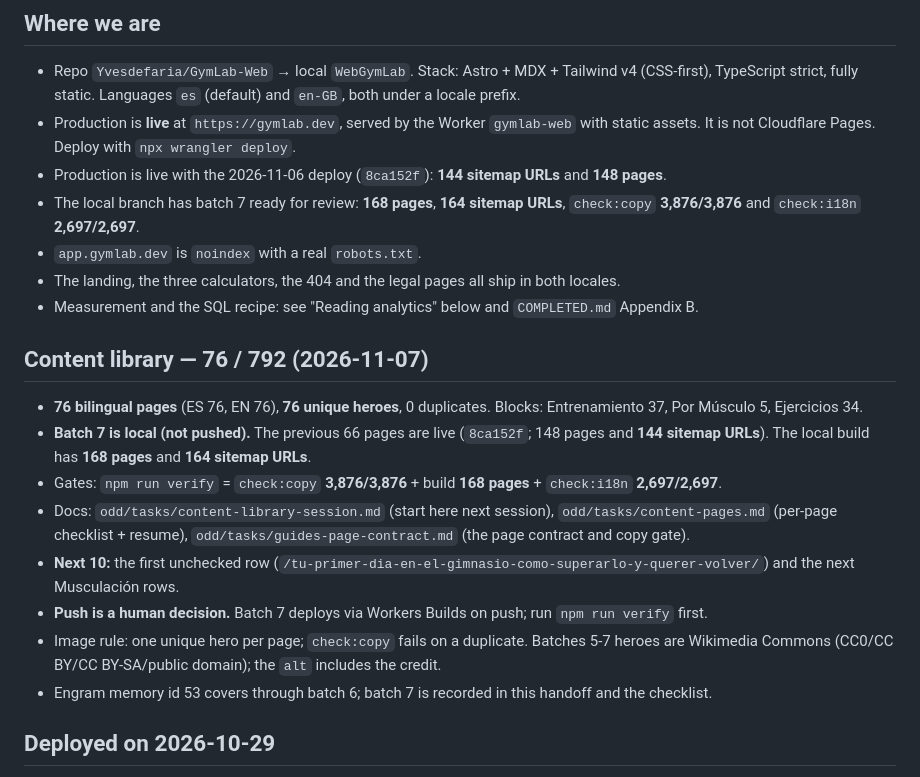
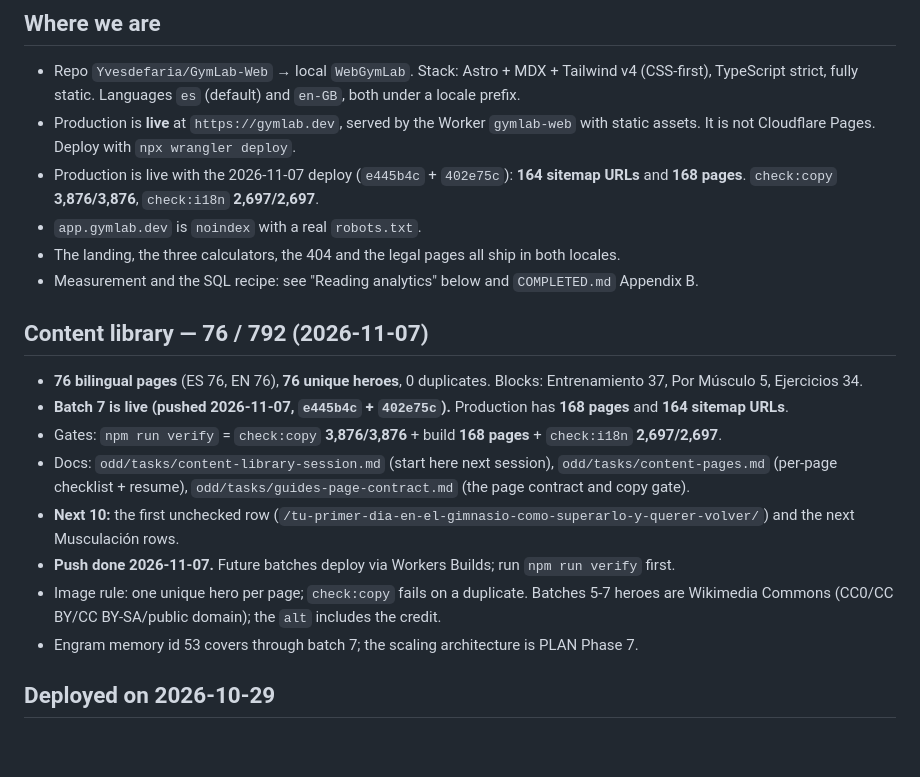
Before and after one commit to Yvesdefaria/GymLab-Web, a Markdown page: PLAN.md, the part around the change. GitHub-like rendering; blank space fills up the shorter version.

```diff
--- a/PLAN.md
+++ b/PLAN.md
@@ -12,9 +12,8 @@ Last updated: 2026-11-07.
   TypeScript strict, fully static. Languages `es` (default) and `en-GB`, both under a locale prefix.
 - Production is **live** at `https://gymlab.dev`, served by the Worker `gymlab-web` with static assets.
   It is not Cloudflare Pages. Deploy with `npx wrangler deploy`.
-- Production is live with the 2026-11-06 deploy (`8ca152f`): **144 sitemap URLs** and **148 pages**.
-- The local branch has batch 7 ready for review: **168 pages**, **164 sitemap URLs**,
-  `check:copy` **3,876/3,876** and `check:i18n` **2,697/2,697**.
+- Production is live with the 2026-11-07 deploy (`e445b4c` + `402e75c`): **164 sitemap URLs** and
+  **168 pages**. `check:copy` **3,876/3,876**, `check:i18n` **2,697/2,697**.
 - `app.gymlab.dev` is `noindex` with a real `robots.txt`.
 - The landing, the three calculators, the 404 and the legal pages all ship in both locales.
 - Measurement and the SQL recipe: see "Reading analytics" below and `COMPLETED.md` Appendix B.
@@ -23,8 +22,8 @@ Last updated: 2026-11-07.
 
 - **76 bilingual pages** (ES 76, EN 76), **76 unique heroes**, 0 duplicates. Blocks: Entrenamiento 37,
   Por Músculo 5, Ejercicios 34.
-- **Batch 7 is local (not pushed).** The previous 66 pages are live (`8ca152f`; 148 pages and
-  **144 sitemap URLs**). The local build has **168 pages** and **164 sitemap URLs**.
+- **Batch 7 is live (pushed 2026-11-07, `e445b4c` + `402e75c`).** Production has **168 pages** and
+  **164 sitemap URLs**.
 - Gates: `npm run verify` = `check:copy` **3,876/3,876** + build **168 pages** + `check:i18n`
   **2,697/2,697**.
 - Docs: `odd/tasks/content-library-session.md` (start here next session),
@@ -32,10 +31,10 @@ Last updated: 2026-11-07.
   (the page contract and copy gate).
 - **Next 10:** the first unchecked row
   (`/tu-primer-dia-en-el-gimnasio-como-superarlo-y-querer-volver/`) and the next Musculación rows.
-- **Push is a human decision.** Batch 7 deploys via Workers Builds on push; run `npm run verify` first.
+- **Push done 2026-11-07.** Future batches deploy via Workers Builds; run `npm run verify` first.
 - Image rule: one unique hero per page; `check:copy` fails on a duplicate. Batches 5-7 heroes are
   Wikimedia Commons (CC0/CC BY/CC BY-SA/public domain); the `alt` includes the credit.
-- Engram memory id 53 covers through batch 6; batch 7 is recorded in this handoff and the checklist.
+- Engram memory id 53 covers through batch 7; the scaling architecture is PLAN Phase 7.
 
 ## Deployed on 2026-10-29
 
```
Also changed, not shown: odd/tasks/content-library-session.md (+15 -6 lines), odd/tasks/content-pages.md (+2 -2 lines).
